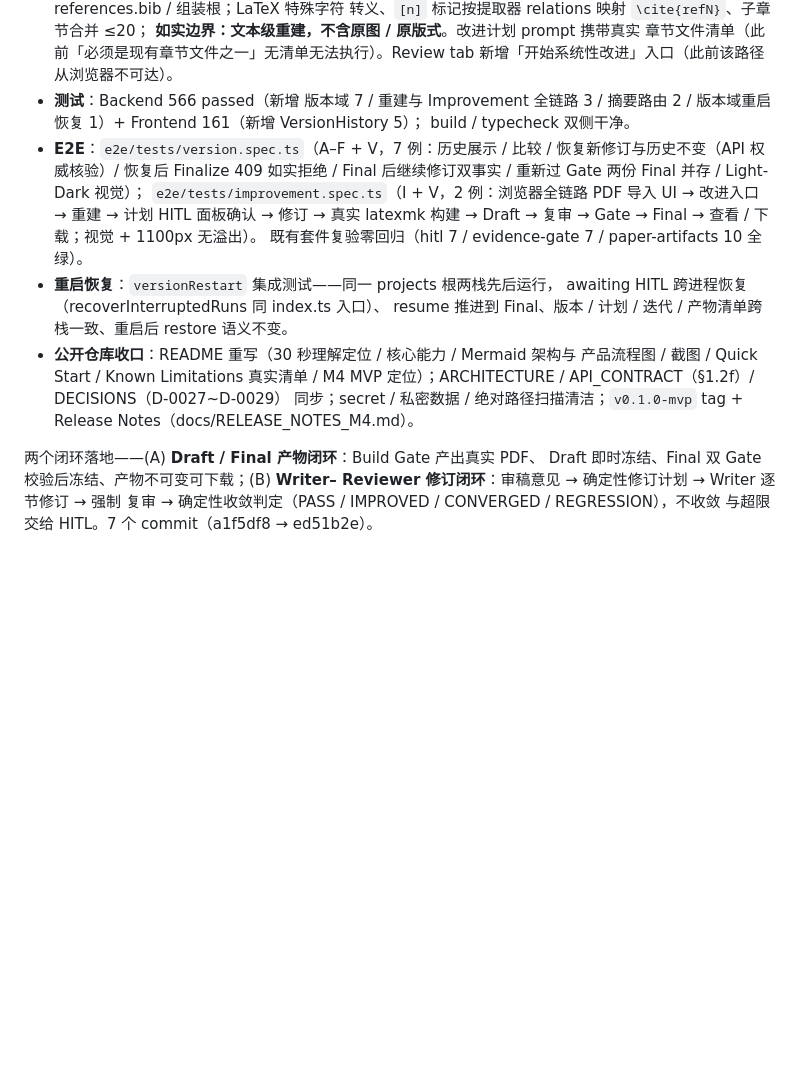
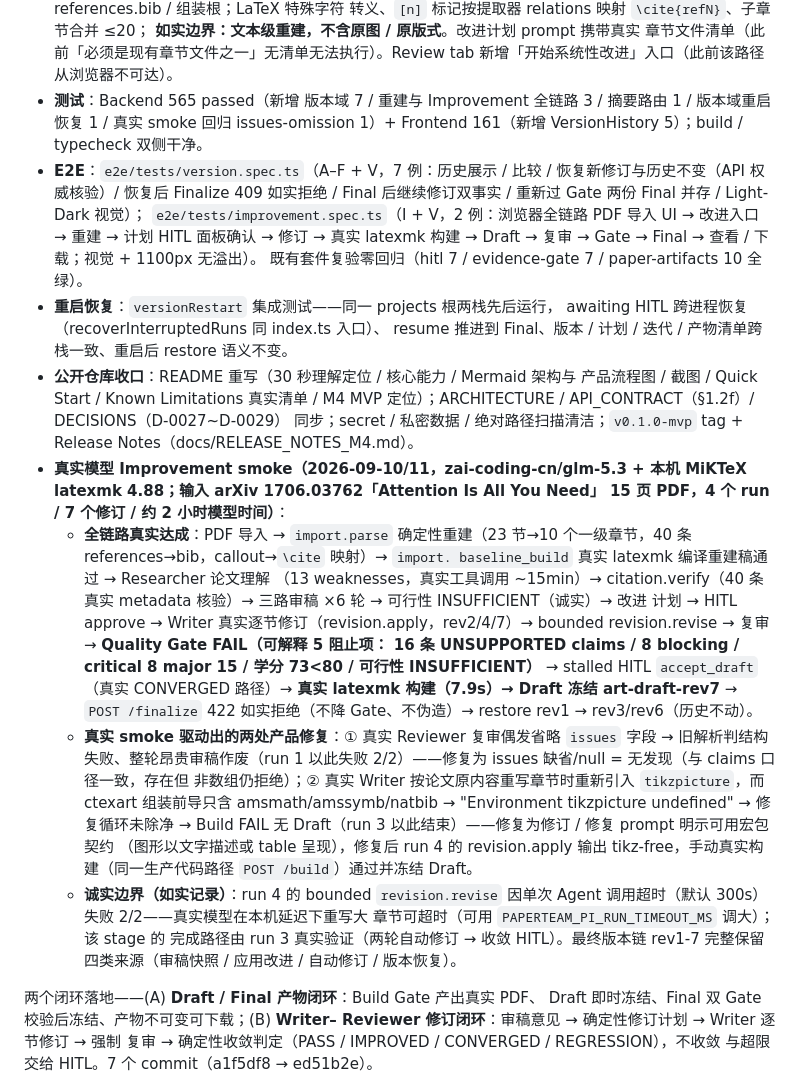
Before and after one commit to JiahongXu88/PaperTeam, a Markdown page: docs/PROJECT_STATUS.md, the part around one of its changes. Rendered like a GitHub page; blank space fills up the shorter version.

Commit message:
docs: README 产品截图（真实模型改进项目）+ 真实 Improvement smoke 记录
docs/images 六张产品截图（Projects / 论文产出与版本历史 Light+Dark /
Review / Workflow / Evidence），数据来自真实模型 Improvement smoke 项目
（arXiv Attention，7 修订含恢复链与 Draft；截图时临时归档用户私人项目后
恢复，画面无私人数据）。

PROJECT_STATUS 记录真实 smoke 全链路（4 run / 7 修订 / 约 2h 模型时间）：
重建 + 真实 latexmk 基线编译、6 轮真实审稿、Writer 真实修订、Gate FAIL
五项可解释阻止、accept_draft、Draft 冻结 art-draft-rev7、finalize 422
如实拒绝、restore 语义；以及驱动的两处修复（issues-omission / tikz
前导契约）与诚实边界（大章节修订单调用 300s 超时，env 可调）。

```diff
--- a/docs/PROJECT_STATUS.md
+++ b/docs/PROJECT_STATUS.md
@@ -51,9 +51,9 @@ M4 收口三件事——(A) **版本体验**：版本历史 / 确定性比较 /
   **如实边界：文本级重建，不含原图 / 原版式**。改进计划 prompt 携带真实
   章节文件清单（此前「必须是现有章节文件之一」无清单无法执行）。Review
   tab 新增「开始系统性改进」入口（此前该路径从浏览器不可达）。
-- **测试**：Backend 566 passed（新增 版本域 7 / 重建与 Improvement 全链路 3 /
-  摘要路由 2 / 版本域重启恢复 1）+ Frontend 161（新增 VersionHistory 5）；
-  build / typecheck 双侧干净。
+- **测试**：Backend 565 passed（新增 版本域 7 / 重建与 Improvement 全链路 3 /
+  摘要路由 1 / 版本域重启恢复 1 / 真实 smoke 回归 issues-omission 1）+
+  Frontend 161（新增 VersionHistory 5）；build / typecheck 双侧干净。
 - **E2E**：`e2e/tests/version.spec.ts`（A–F + V，7 例：历史展示 / 比较 /
   恢复新修订与历史不变（API 权威核验）/ 恢复后 Finalize 409 如实拒绝 /
   Final 后继续修订双事实 / 重新过 Gate 两份 Final 并存 / Light-Dark 视觉）；
@@ -70,6 +70,36 @@ M4 收口三件事——(A) **版本体验**：版本历史 / 确定性比较 /
   定位）；ARCHITECTURE / API_CONTRACT（§1.2f）/ DECISIONS（D-0027~D-0029）
   同步；secret / 私密数据 / 绝对路径扫描清洁；`v0.1.0-mvp` tag +
   Release Notes（docs/RELEASE_NOTES_M4.md）。
+- **真实模型 Improvement smoke（2026-09-10/11，zai-coding-cn/glm-5.3 + 本机
+  MiKTeX latexmk 4.88；输入 arXiv 1706.03762「Attention Is All You Need」
+  15 页 PDF，4 个 run / 7 个修订 / 约 2 小时模型时间）**：
+  - **全链路真实达成**：PDF 导入 → `import.parse` 确定性重建（23 节→10
+    个一级章节，40 条 references→bib，callout→`\cite` 映射）→ `import.
+    baseline_build` 真实 latexmk 编译重建稿通过 → Researcher 论文理解
+    （13 weaknesses，真实工具调用 ~15min）→ citation.verify（40 条真实
+    metadata 核验）→ 三路审稿 ×6 轮 → 可行性 INSUFFICIENT（诚实）→ 改进
+    计划 → HITL approve → Writer 真实逐节修订（revision.apply，rev2/4/7）→
+    bounded revision.revise → 复审 → **Quality Gate FAIL（可解释 5 阻止项：
+    16 条 UNSUPPORTED claims / 8 blocking / critical 8 major 15 / 学分
+    73<80 / 可行性 INSUFFICIENT）** → stalled HITL `accept_draft`（真实
+    CONVERGED 路径）→ **真实 latexmk 构建（7.9s）→ Draft 冻结
+    art-draft-rev7** → `POST /finalize` 422 如实拒绝（不降 Gate、不伪造）→
+    restore rev1 → rev3/rev6（历史不动）。
+  - **真实 smoke 驱动出的两处产品修复**：① 真实 Reviewer 复审偶发省略
+    `issues` 字段 → 旧解析判结构失败、整轮昂贵审稿作废（run 1 以此失败
+    2/2）——修复为 issues 缺省/null = 无发现（与 claims 口径一致，存在但
+    非数组仍拒绝）；② 真实 Writer 按论文原内容重写章节时重新引入
+    `tikzpicture`，而 ctexart 组装前导只含 amsmath/amssymb/natbib →
+    "Environment tikzpicture undefined" → 修复循环未除净 → Build FAIL 无
+    Draft（run 3 以此结束）——修复为修订 / 修复 prompt 明示可用宏包契约
+    （图形以文字描述或 table 呈现），修复后 run 4 的 revision.apply 输出
+    tikz-free，手动真实构建（同一生产代码路径 `POST /build`）通过并冻结
+    Draft。
+  - **诚实边界（如实记录）**：run 4 的 bounded `revision.revise` 因单次
+    Agent 调用超时（默认 300s）失败 2/2——真实模型在本机延迟下重写大
+    章节可超时（可用 `PAPERTEAM_PI_RUN_TIMEOUT_MS` 调大）；该 stage 的
+    完成路径由 run 3 真实验证（两轮自动修订 → 收敛 HITL）。最终版本链
+    rev1-7 完整保留四类来源（审稿快照 / 应用改进 / 自动修订 / 版本恢复）。
 
 两个闭环落地——(A) **Draft / Final 产物闭环**：Build Gate 产出真实 PDF、
 Draft 即时冻结、Final 双 Gate 校验后冻结、产物不可变可下载；(B) **Writer–
```
Also changed, not shown: other parts of docs/PROJECT_STATUS.md (+1 -1 lines), README.md (+2 -0 lines), docs/RELEASE_NOTES_M4.md (+1 -1 lines), docs/images/evidence-light.png (added), docs/images/paper-output-dark.png (added), docs/images/paper-output-light.png (added), docs/images/projects-light.png (added), docs/images/review-light.png (added), docs/images/workflow-light.png (added).
